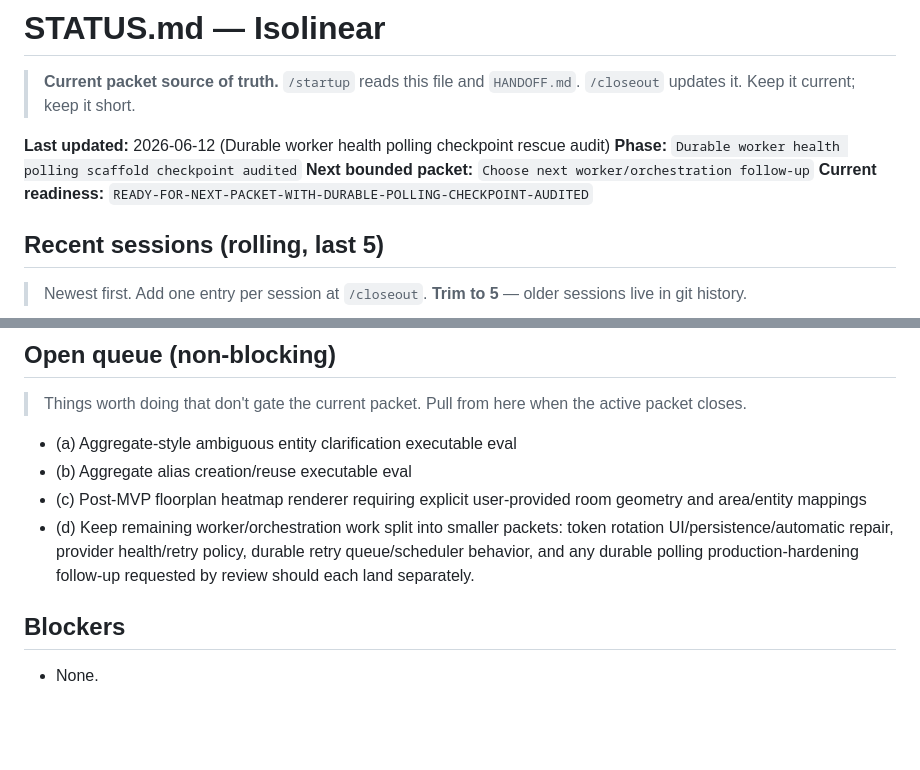
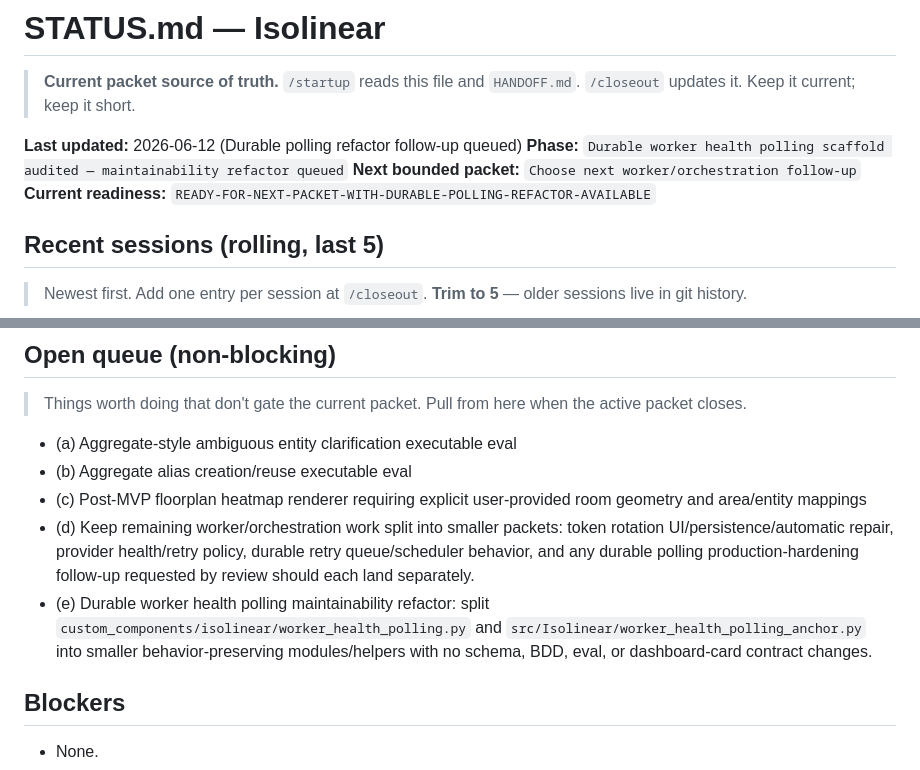
Before and after one commit to colinwinslow/Isolinear, a Markdown page: STATUS.md, 2 parts joined by grey strips. Drawn GitHub-style; blank space fills up the shorter version.

```diff
--- a/STATUS.md
+++ b/STATUS.md
@@ -2,10 +2,10 @@
 
 > **Current packet source of truth.** `/startup` reads this file and `HANDOFF.md`. `/closeout` updates it. Keep it current; keep it short.
 
-**Last updated:** 2026-06-12 (Durable worker health polling checkpoint rescue audit)
-**Phase:** `Durable worker health polling scaffold checkpoint audited`
+**Last updated:** 2026-06-12 (Durable polling refactor follow-up queued)
+**Phase:** `Durable worker health polling scaffold audited — maintainability refactor queued`
 **Next bounded packet:** `Choose next worker/orchestration follow-up`
-**Current readiness:** `READY-FOR-NEXT-PACKET-WITH-DURABLE-POLLING-CHECKPOINT-AUDITED`
+**Current readiness:** `READY-FOR-NEXT-PACKET-WITH-DURABLE-POLLING-REFACTOR-AVAILABLE`
 
 ## Recent sessions (rolling, last 5)
 
@@ -48,6 +48,11 @@
   policy, durable retry queue/scheduler behavior, and any durable polling
   production-hardening follow-up requested by review should each land
   separately.
+- (e) Durable worker health polling maintainability refactor: split
+  `custom_components/isolinear/worker_health_polling.py` and
+  `src/Isolinear/worker_health_polling_anchor.py` into smaller
+  behavior-preserving modules/helpers with no schema, BDD, eval, or
+  dashboard-card contract changes.
 
 ## Blockers
 
```
Also changed, not shown: other parts of STATUS.md (+1 -1 lines), HANDOFF.md (+10 -9 lines).
